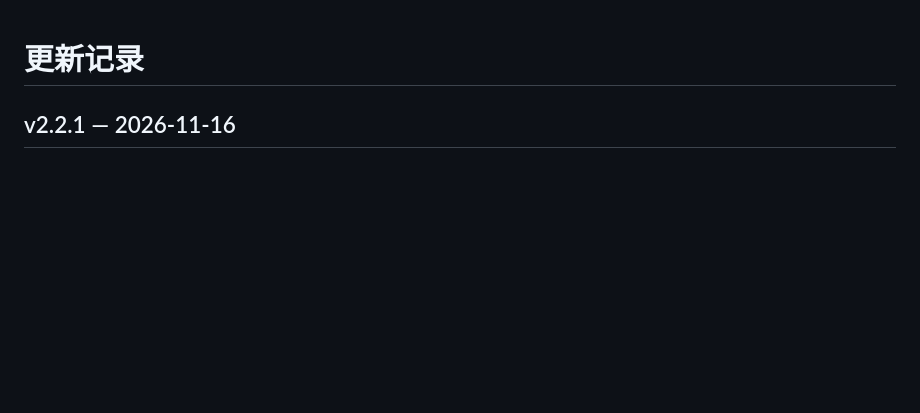
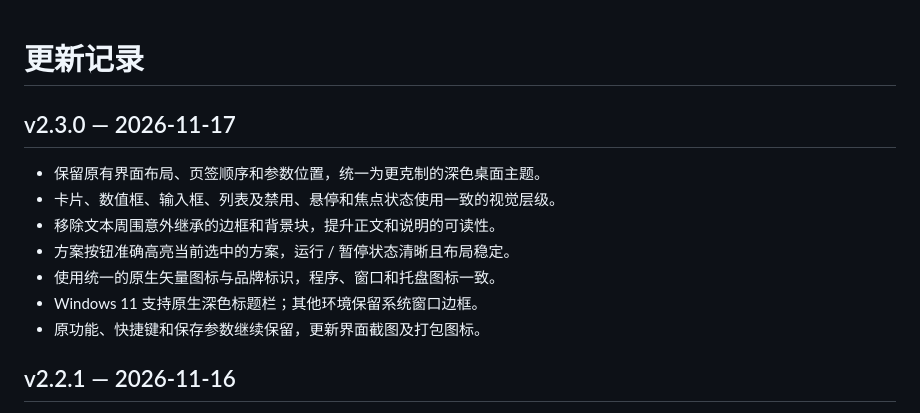
Before and after one commit to zh-984/Care3D, a Markdown page: CHANGELOG.md, the part around the change. Rendered like a GitHub page; blank space fills up the shorter version.

```diff
--- a/CHANGELOG.md
+++ b/CHANGELOG.md
@@ -1,4 +1,14 @@
 # 更新记录
+
+## v2.3.0 — 2026-11-17
+
+- 保留原有界面布局、页签顺序和参数位置，统一为更克制的深色桌面主题。
+- 卡片、数值框、输入框、列表及禁用、悬停和焦点状态使用一致的视觉层级。
+- 移除文本周围意外继承的边框和背景块，提升正文和说明的可读性。
+- 方案按钮准确高亮当前选中的方案，运行 / 暂停状态清晰且布局稳定。
+- 使用统一的原生矢量图标与品牌标识，程序、窗口和托盘图标一致。
+- Windows 11 支持原生深色标题栏；其他环境保留系统窗口边框。
+- 原功能、快捷键和保存参数继续保留，更新界面截图及打包图标。
 
 ## v2.2.1 — 2026-11-16
 
```
Also changed, not shown: README.md (+4 -0 lines), docs/images/app-icon.png (added), docs/images/corner-anchor-settings.png, docs/images/optional-features.png, docs/images/settings.png, 12 other files.
